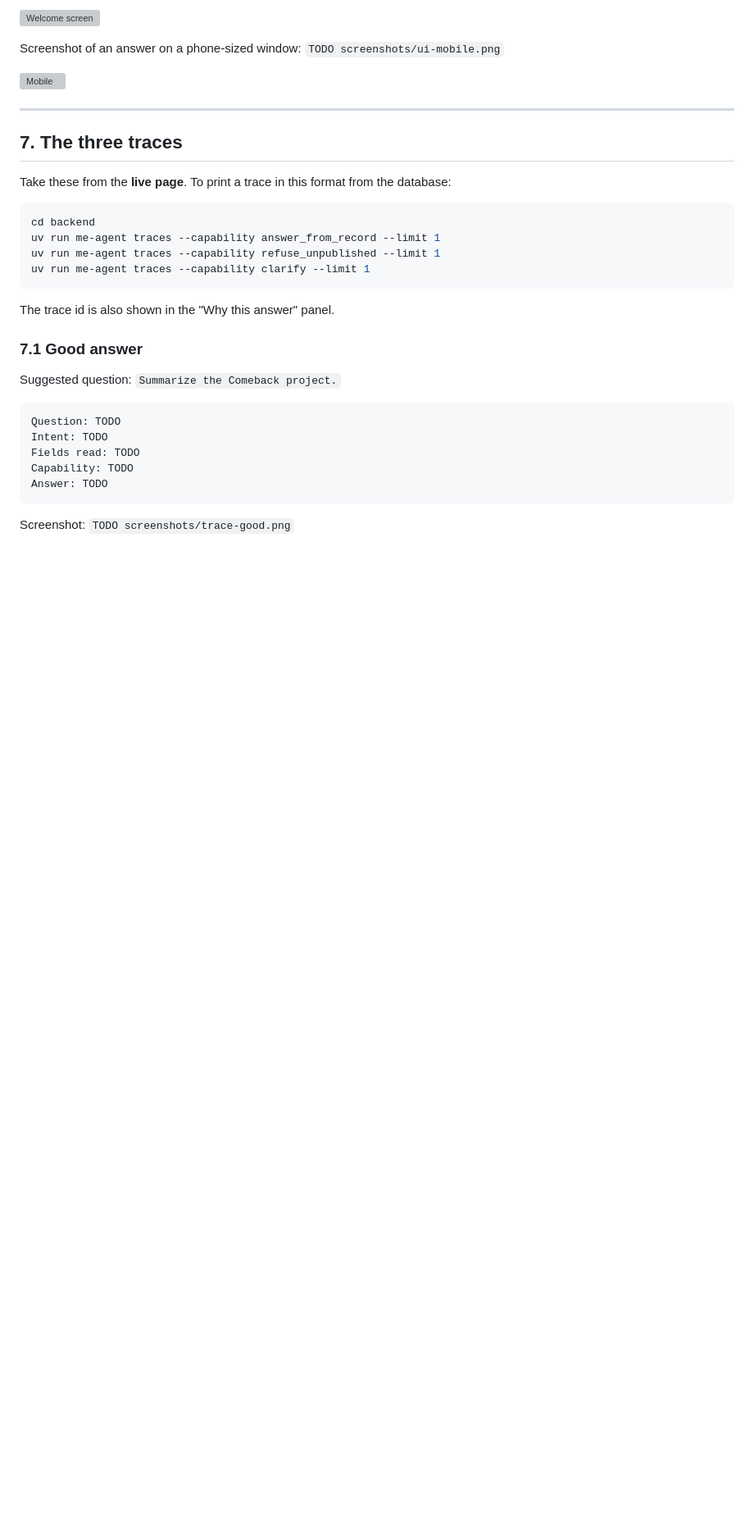
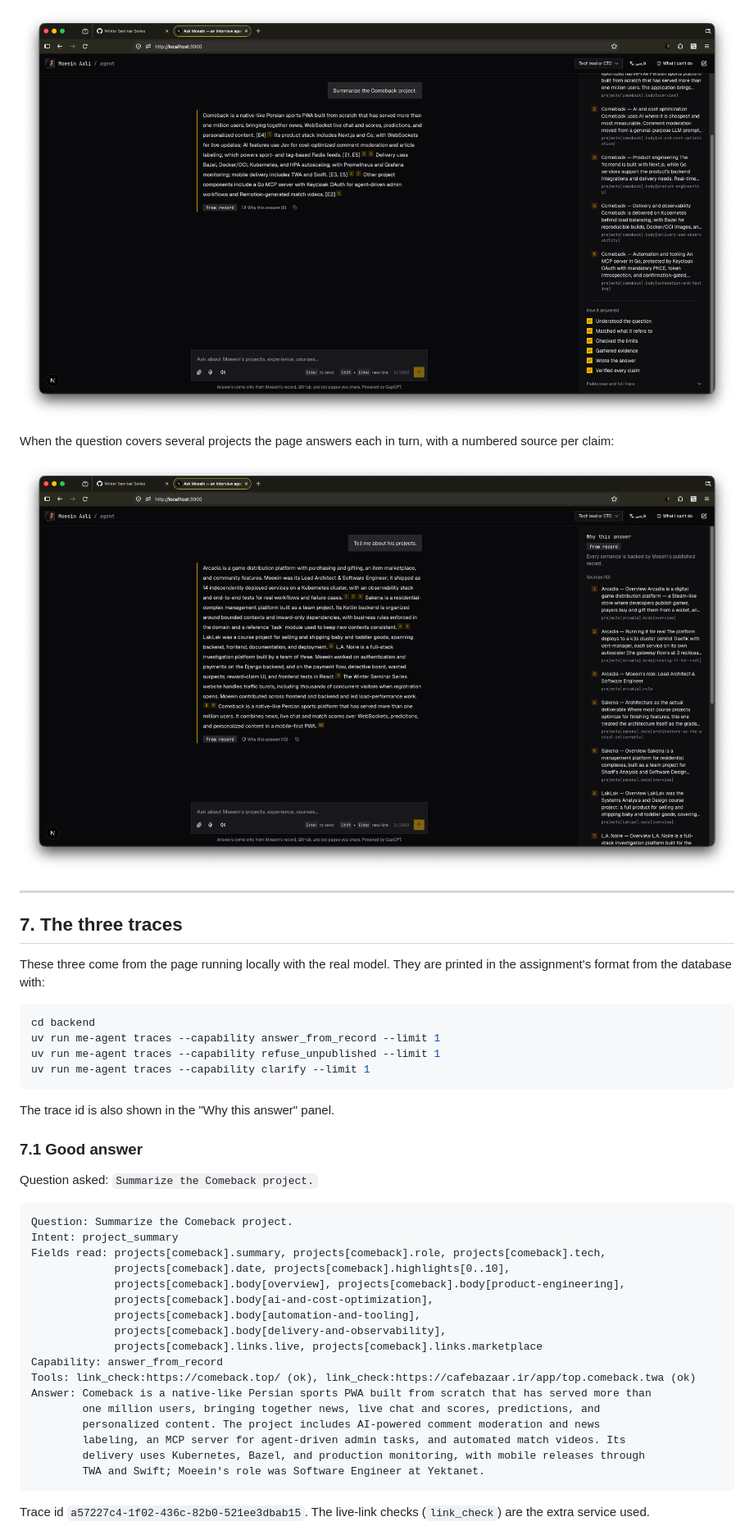
Before and after one commit to MoeeinAali/me-agent, a Markdown page: report/report.md, the part around one of its changes. Shown at 82% size. Drawn GitHub-style; pictures changed too: report/screenshots/extra-all-projects.png (added), report/screenshots/trace-good.png (added); blank space fills up the shorter version; grey boxes are pictures that could not be loaded.

Commit message:
docs: final report with traces and screenshots
Co-Authored-By: Claude Sonnet 5.5 <noreply@anthropic.com>

````diff
--- a/report/report.md
+++ b/report/report.md
@@ -139,15 +141,16 @@ Screenshot of the welcome screen (input and answer area visible): `TODO screensh
 
-![Welcome screen](screenshots/ui-welcome.png)
+![Chat screen](screenshots/trace-good.png)
 
-Screenshot of an answer on a phone-sized window: `TODO screenshots/ui-mobile.png`
+When the question covers several projects the page answers each in turn, with a numbered source per claim:
 
-![Mobile](screenshots/ui-mobile.png)
+![Several projects](screenshots/extra-all-projects.png)
 
 ---
 
 ## 7. The three traces
 
-Take these from the **live page**. To print a trace in this format from the database:
+These three come from the page running locally with the real model. They are printed in the
+assignment's format from the database with:
 
 ```bash
 cd backend
@@ -160,17 +163,28 @@ The trace id is also shown in the "Why this answer" panel.
 
 ### 7.1 Good answer
 
-Suggested question: `Summarize the Comeback project.`
+Question asked: `Summarize the Comeback project.`
 
 ```
-Question: TODO
-Intent: TODO
-Fields read: TODO
-Capability: TODO
-Answer: TODO
+Question: Summarize the Comeback project.
+Intent: project_summary
+Fields read: projects[comeback].summary, projects[comeback].role, projects[comeback].tech,
+             projects[comeback].date, projects[comeback].highlights[0..10],
+             projects[comeback].body[overview], projects[comeback].body[product-engineering],
+             projects[comeback].body[ai-and-cost-optimization],
+             projects[comeback].body[automation-and-tooling],
+             projects[comeback].body[delivery-and-observability],
+             projects[comeback].links.live, projects[comeback].links.marketplace
+Capability: answer_from_record
+Tools: link_check:https://comeback.top/ (ok), link_check:https://cafebazaar.ir/app/top.comeback.twa (ok)
+Answer: Comeback is a native-like Persian sports PWA built from scratch that has served more than
+        one million users, bringing together news, live chat and scores, predictions, and
+        personalized content. The project includes AI-powered comment moderation and news
+        labeling, an MCP server for agent-driven admin tasks, and automated match videos. Its
+        delivery uses Kubernetes, Bazel, and production monitoring, with mobile releases through
+        TWA and Swift; Moeein's role was Software Engineer at Yektanet.
 ```
-
-Screenshot: `TODO screenshots/trace-good.png`
+Trace id `a57227c4-1f02-436c-82b0-521ee3dbab15`. The live-link checks (`link_check`) are the extra service used.
 
 ![Good answer](screenshots/trace-good.png)
 
````
Also changed, not shown: other parts of report/report.md (+49 -41 lines), report/screenshots/job-fit.png (added), report/screenshots/trace-refusal.png (added).
